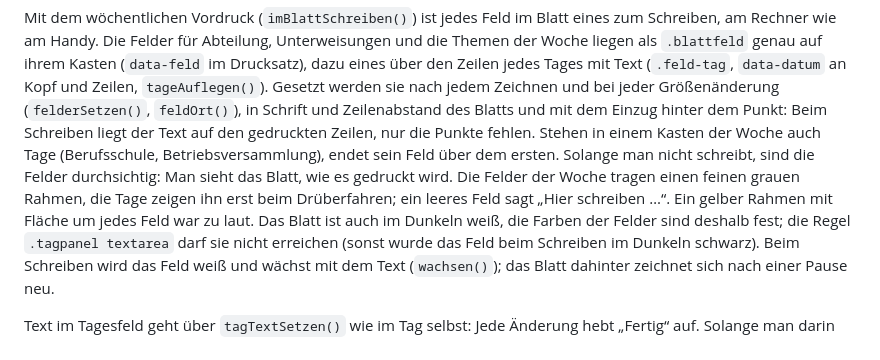
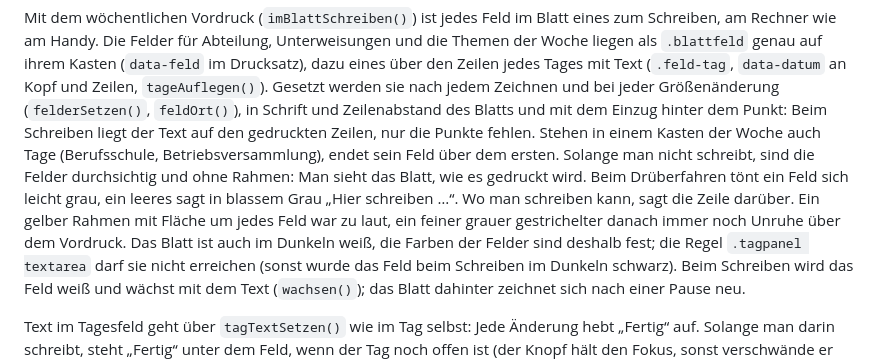
Before and after one commit to SergeyZakh/Ausbildungs-Berichtsheft, a Markdown page: docs/ENTWICKLUNG.md, the part around the change. Drawn GitHub-style.

```diff
--- a/docs/ENTWICKLUNG.md
+++ b/docs/ENTWICKLUNG.md
@@ -345,9 +345,10 @@ werden sie nach jedem Zeichnen und bei jeder Größenänderung (`felderSetzen()`
 Schrift und Zeilenabstand des Blatts und mit dem Einzug hinter dem Punkt: Beim Schreiben liegt
 der Text auf den gedruckten Zeilen, nur die Punkte fehlen. Stehen in einem Kasten der Woche auch
 Tage (Berufsschule, Betriebsversammlung), endet sein Feld über dem ersten. Solange man nicht
-schreibt, sind die Felder durchsichtig: Man sieht das Blatt, wie es gedruckt wird. Die Felder der
-Woche tragen einen feinen grauen Rahmen, die Tage zeigen ihn erst beim Drüberfahren; ein leeres
-Feld sagt „Hier schreiben …“. Ein gelber Rahmen mit Fläche um jedes Feld war zu laut. Das Blatt
+schreibt, sind die Felder durchsichtig und ohne Rahmen: Man sieht das Blatt, wie es gedruckt wird.
+Beim Drüberfahren tönt ein Feld sich leicht grau, ein leeres sagt in blassem Grau „Hier schreiben
+…“. Wo man schreiben kann, sagt die Zeile darüber. Ein gelber Rahmen mit Fläche um jedes Feld war
+zu laut, ein feiner grauer gestrichelter danach immer noch Unruhe über dem Vordruck. Das Blatt
 ist auch im Dunkeln weiß, die Farben der Felder sind deshalb fest; die Regel `.tagpanel textarea`
 darf sie nicht erreichen (sonst wurde das Feld beim Schreiben im Dunkeln schwarz). Beim Schreiben
 wird das Feld weiß und wächst mit dem Text (`wachsen()`); das Blatt dahinter zeichnet sich nach
```
Also changed, not shown: CHANGELOG.md (+9 -15 lines), docs/bilder/woche.png, 2 other files.
